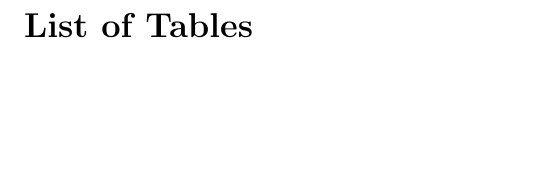
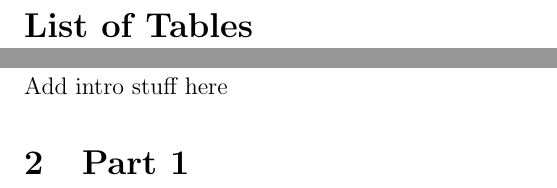
Before and after one commit to malej0/elec301, a LaTeX document (MiniProject4/main.tex): part of page 3 of 4 before the commit and two parts of pages 3 and 4 of 4 after it, the two joined at a grey line, cut so that both start at the same text, the shorter picture padded with empty space. Compiled offline with pdfLaTeX.

Commit message:
mini project pdf

```diff
--- a/MiniProject4/main.tex
+++ b/MiniProject4/main.tex
@@ -47,7 +47,8 @@
 
 
 \section{Introduction}
-
+Add intro stuff here
+\section{Part 1}
 
 
 \end{document}
```
Also changed, not shown: MiniProject4/Mini_Project4-F2022.pdf (added), MiniProject4/main.pdf, 1 other file.
